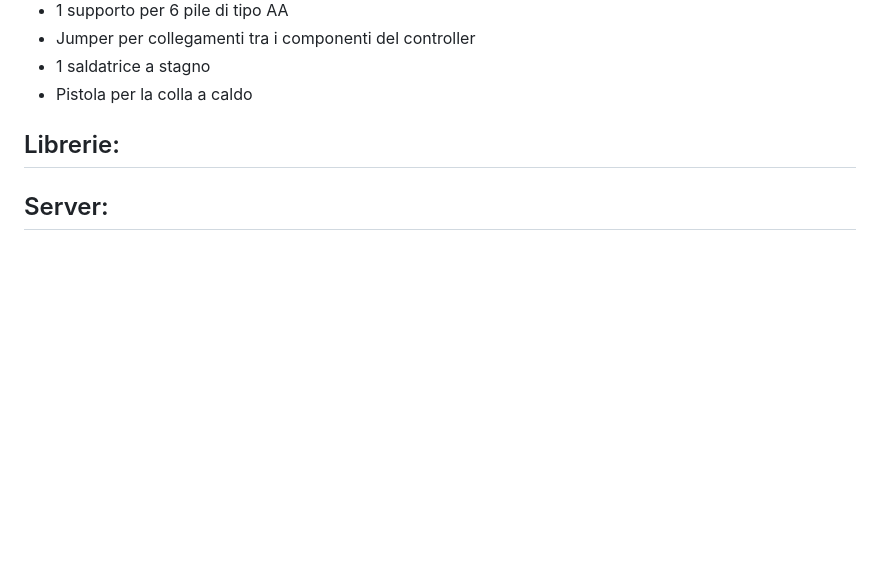
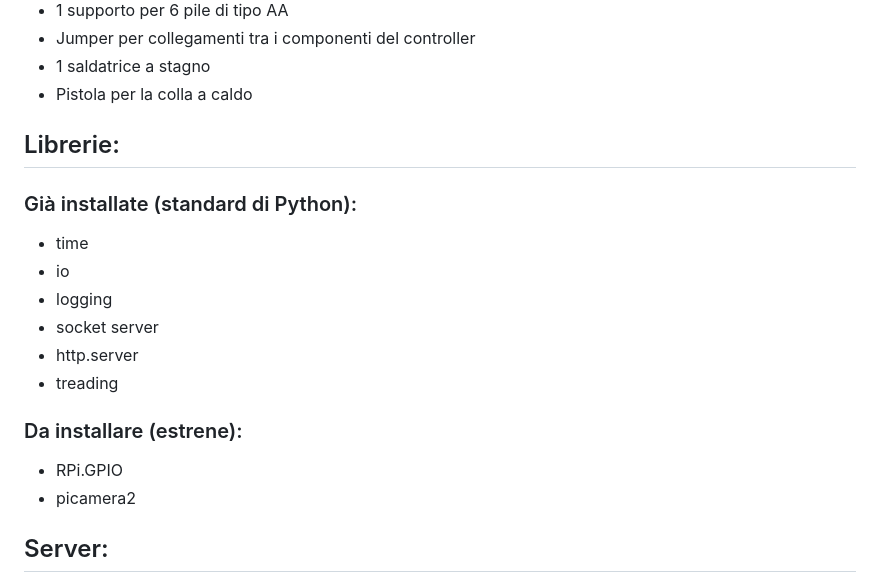
Before and after one commit to RoboticPow3r/Progetto_PCTO, a Markdown page: README.md, the part around the change. Drawn GitHub-style; blank space fills up the shorter version.

```diff
--- a/README.md
+++ b/README.md
@@ -22,6 +22,16 @@ L’obiettivo è rendere la riabilitazione più motivante, trasformando quindi g
 - Pistola per la colla a caldo
 
 ## Librerie:
+### Già installate (standard di Python):
+- time
+- io
+- logging
+- socket server
+- http.server
+- treading
+### Da installare (estrene):
+- RPi.GPIO
+- picamera2
 ## Server:
 Questo codice permette di trasmettere in diretta il video di una telecamera collegata a un Raspberry Pi, rendendolo visibile su un browser web. È pensato per collegare una telecamera a un robot (come l'Alphabot), ma può essere utilizzato con qualsiasi telecamera compatibile con Raspberry Pi.
 Requisiti
```
